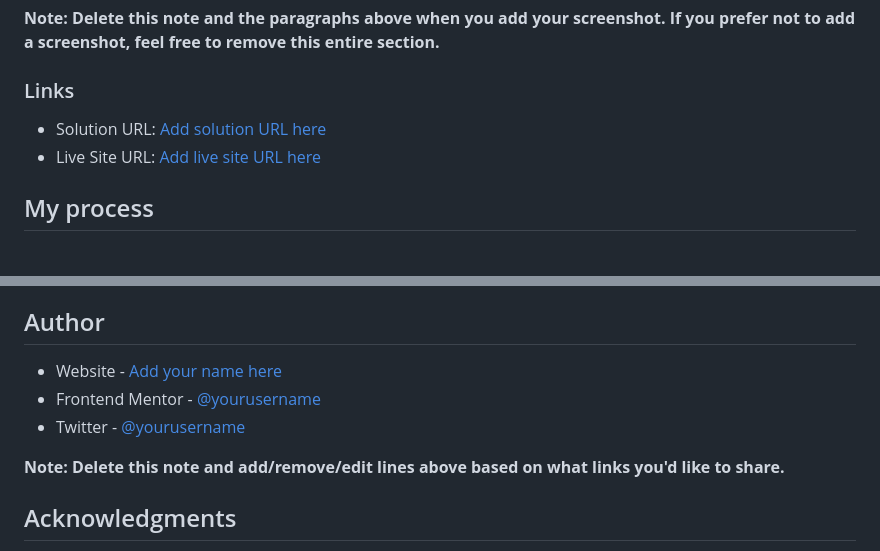
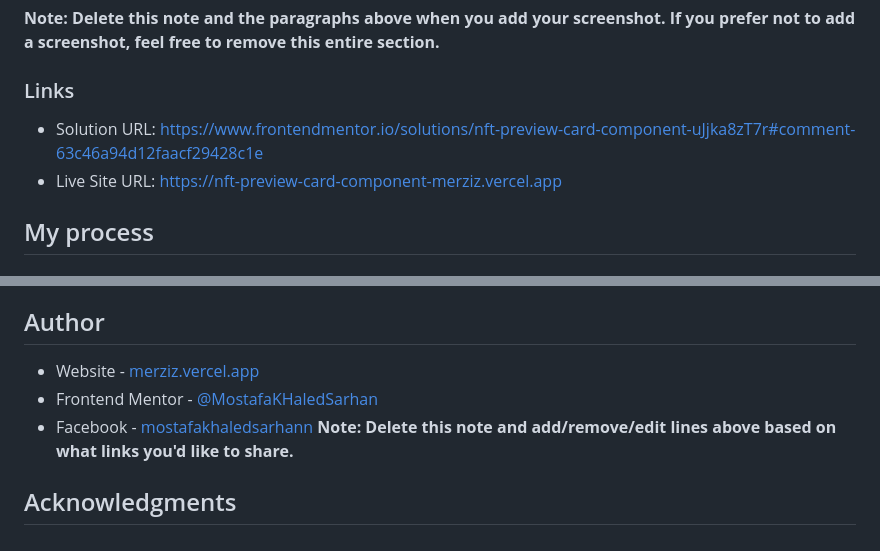
Before and after one commit to MostafaSar7an/nft-preview-card-component, a Markdown page: README.md, 2 parts joined by grey strips. GitHub-like rendering.

```diff
--- a/README.md
+++ b/README.md
@@ -41,8 +41,8 @@ Then crop/optimize/edit your image however you like, add it to your project, and
 
 ### Links
 
-- Solution URL: [Add solution URL here](https://your-solution-url.com)
-- Live Site URL: [Add live site URL here](https://your-live-site-url.com)
+- Solution URL: [https://www.frontendmentor.io/solutions/nft-preview-card-component-uJjka8zT7r#comment-63c46a94d12faacf29428c1e](https://www.frontendmentor.io/solutions/nft-preview-card-component-uJjka8zT7r#comment-63c46a94d12faacf29428c1e)
+- Live Site URL: [https://nft-preview-card-component-merziz.vercel.app](https://nft-preview-card-component-merziz.vercel.app)
 
 ## My process
 
@@ -98,10 +98,9 @@ Use this section to outline areas that you want to continue focusing on in futur
 
 ## Author
 
-- Website - [Add your name here](https://www.your-site.com)
-- Frontend Mentor - [@yourusername](https://www.frontendmentor.io/profile/yourusername)
-- Twitter - [@yourusername](https://www.twitter.com/yourusername)
-
+- Website - [merziz.vercel.app](https://merziz.vercel.app)
+- Frontend Mentor - [@MostafaKHaledSarhan](https://www.frontendmentor.io/profile/MostafaKHaledSarhan)
+- Facebook - [mostafakhaledsarhann](https://www.facebook.com/mostafakhaledsarhann)
 **Note: Delete this note and add/remove/edit lines above based on what links you'd like to share.**
 
 ## Acknowledgments
```
